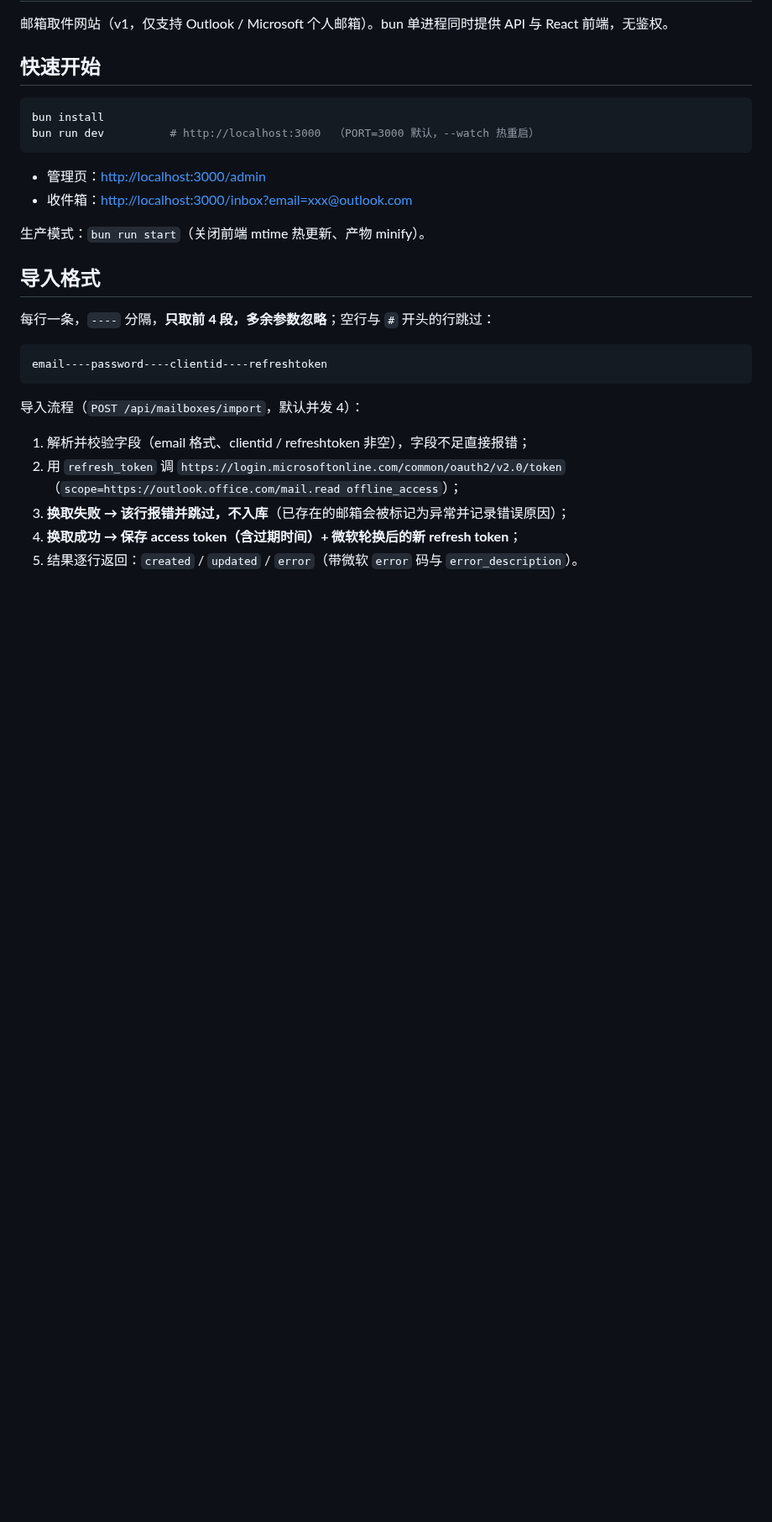
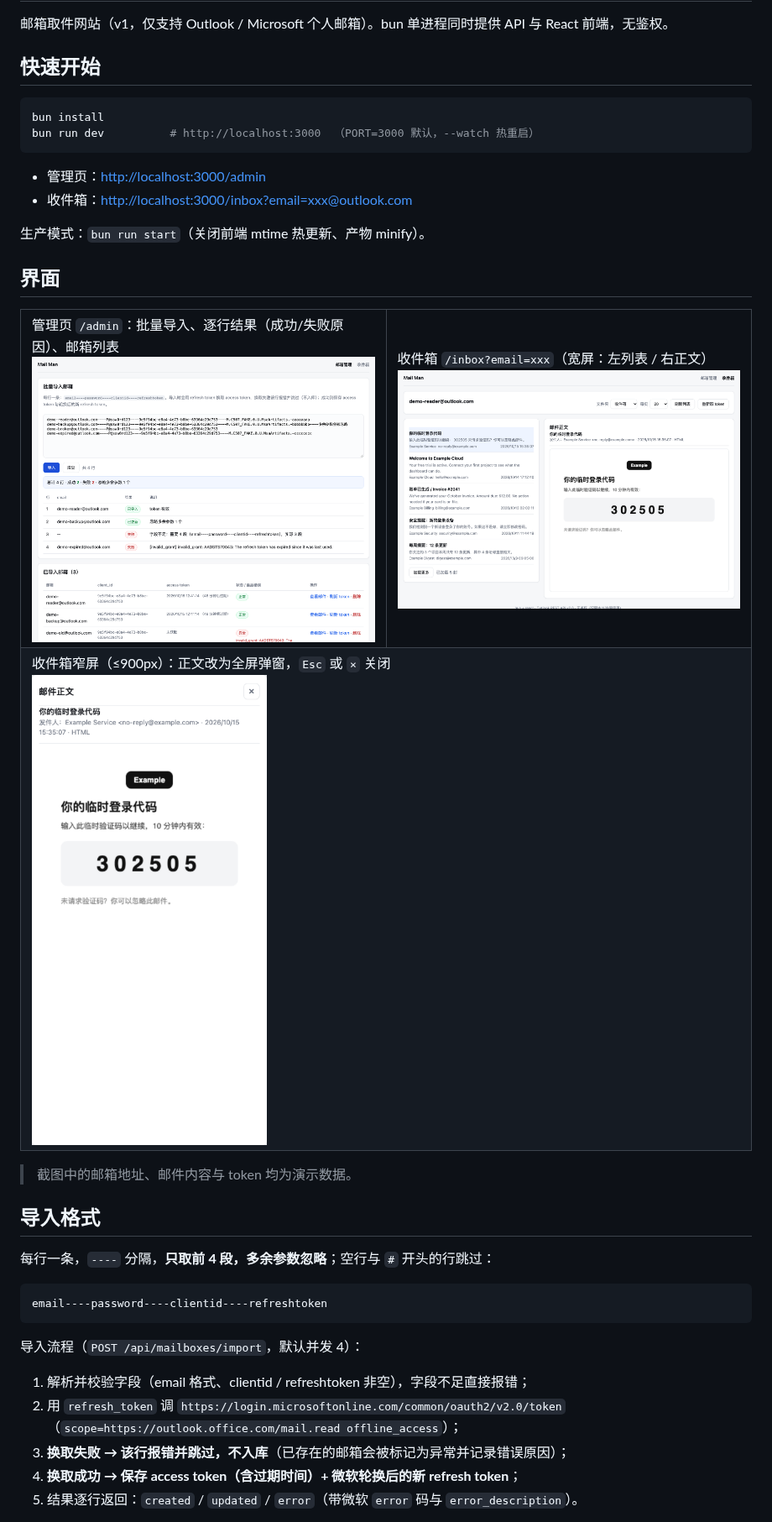
Before and after one commit to plus1998/MailMan, a Markdown page: README.md, the part around the change. Shown at 84% size. GitHub-like rendering; pictures changed too: docs/screenshots/admin.png (added), docs/screenshots/inbox-narrow.png (added), docs/screenshots/inbox-wide.png (added); blank space fills up the shorter version.

Commit message:
docs: README 加入界面截图（管理页 / 收件箱宽屏两栏 / 窄屏弹窗，均为演示数据）

```diff
--- a/README.md
+++ b/README.md
@@ -13,6 +13,20 @@ bun run dev          # http://localhost:3000  （PORT=3000 默认，--watch 热
 - 收件箱：<http://localhost:3000/inbox?email=xxx@outlook.com>
 
 生产模式：`bun run start`（关闭前端 mtime 热更新、产物 minify）。
+
+## 界面
+
+<table>
+  <tr>
+    <td width="50%">管理页 <code>/admin</code>：批量导入、逐行结果（成功/失败原因）、邮箱列表<br><img src="docs/screenshots/admin.png" alt="管理页" width="100%"></td>
+    <td width="50%">收件箱 <code>/inbox?email=xxx</code>（宽屏：左列表 / 右正文）<br><img src="docs/screenshots/inbox-wide.png" alt="收件箱宽屏" width="100%"></td>
+  </tr>
+  <tr>
+    <td colspan="2">收件箱窄屏（≤900px）：正文改为全屏弹窗，<code>Esc</code> 或 <code>×</code> 关闭<br><img src="docs/screenshots/inbox-narrow.png" alt="收件箱窄屏弹窗" width="420"></td>
+  </tr>
+</table>
+
+> 截图中的邮箱地址、邮件内容与 token 均为演示数据。
 
 ## 导入格式
 
```
